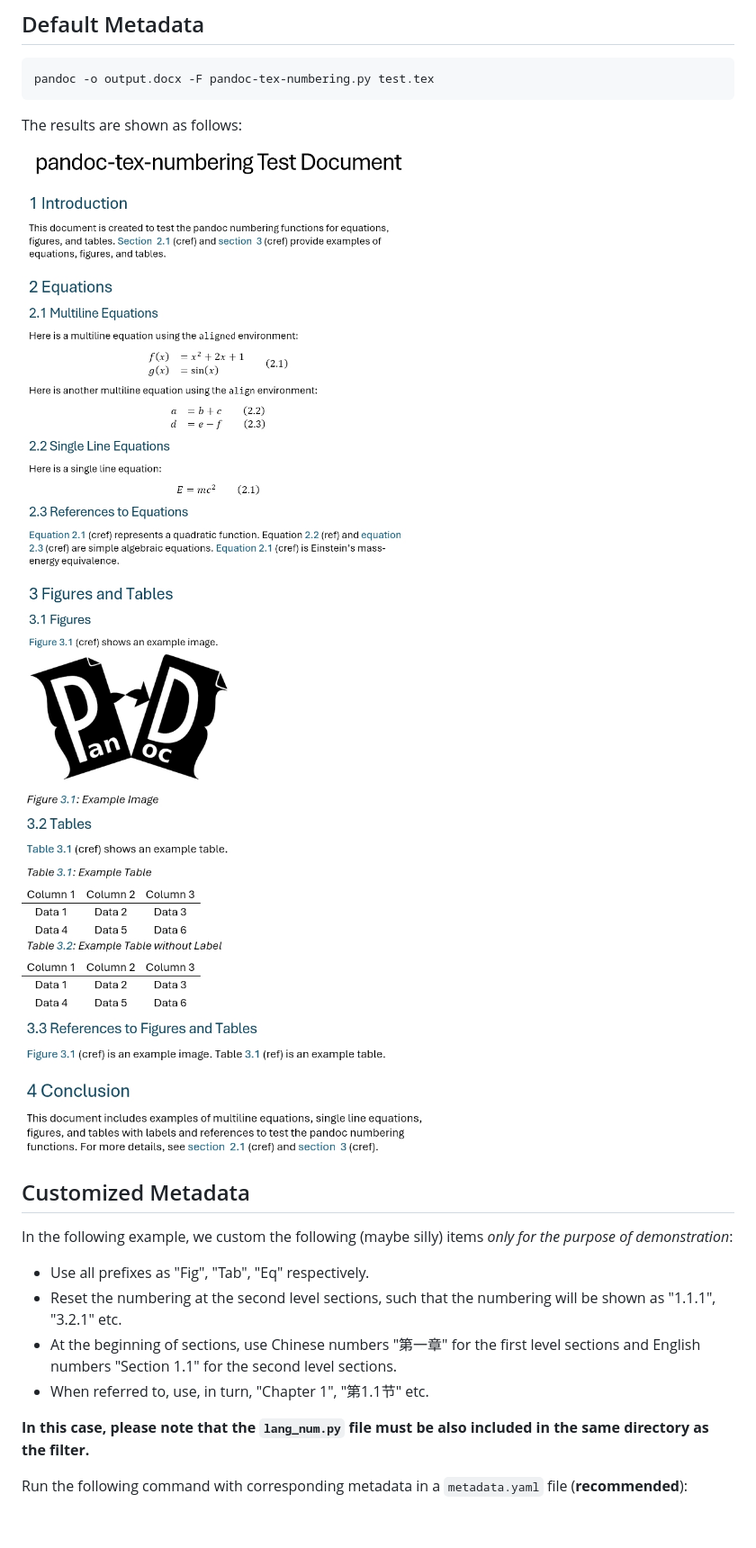
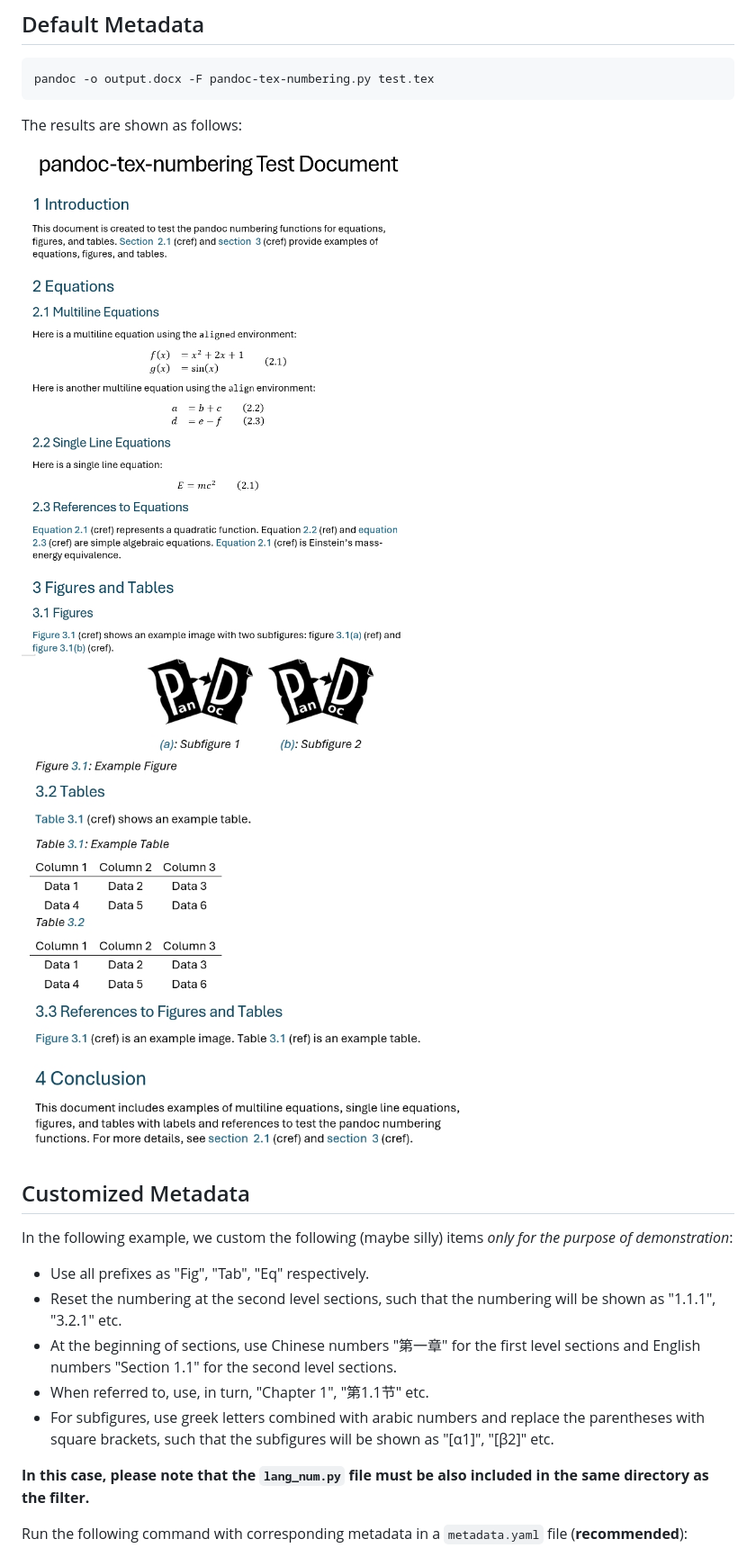
Before and after one commit to fncokg/pandoc-tex-numbering, a Markdown page: README.md, the part around the change printed below. Shown: that part at 90% size. Drawn GitHub-style; pictures changed too: images/default-page1.jpg, images/default-page2.jpg; blank space fills up the shorter version.

```diff
--- a/README.md
+++ b/README.md
@@ -177,6 +182,7 @@ In the following example, we custom the following (maybe silly) items *only for
 - Reset the numbering at the second level sections, such that the numbering will be shown as "1.1.1", "3.2.1" etc.
 - At the beginning of sections, use Chinese numbers "第一章" for the first level sections and English numbers "Section 1.1" for the second level sections.
 - When referred to, use, in turn, "Chapter 1", "第1.1节" etc.
+- For subfigures, use greek letters combined with arabic numbers and replace the parentheses with square brackets, such that the subfigures will be shown as "[α1]", "[β2]" etc.
 
 **In this case, please note that the `lang_num.py` file must be also included in the same directory as the filter.**
 
```
Also changed, not shown: other parts of README.md (+8 -1 lines), images/custom-page1.jpg, images/custom-page2.jpg, 3 other files.
